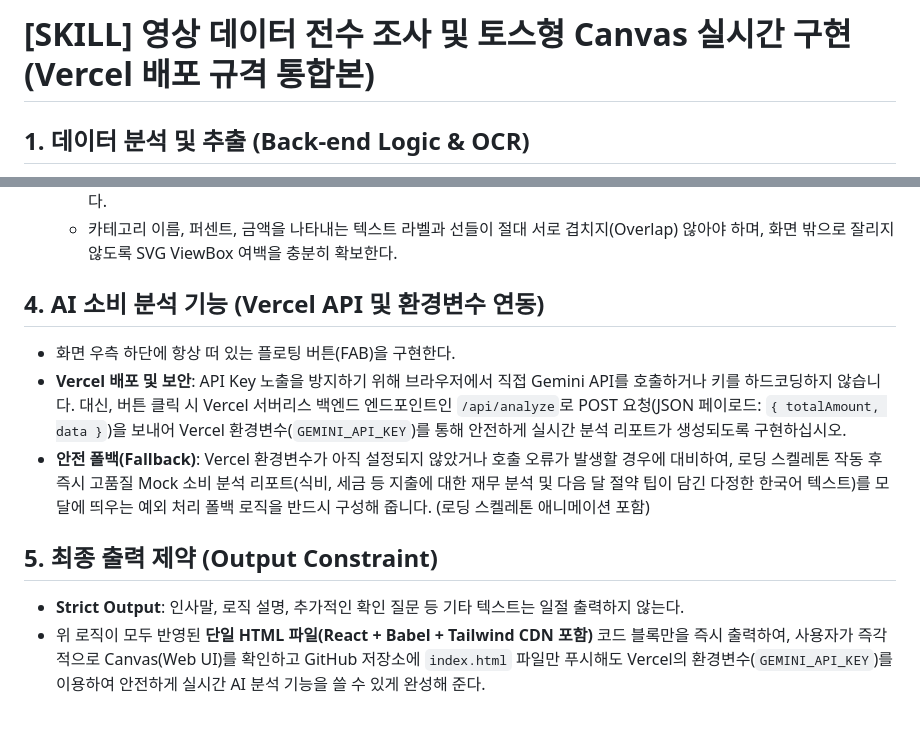
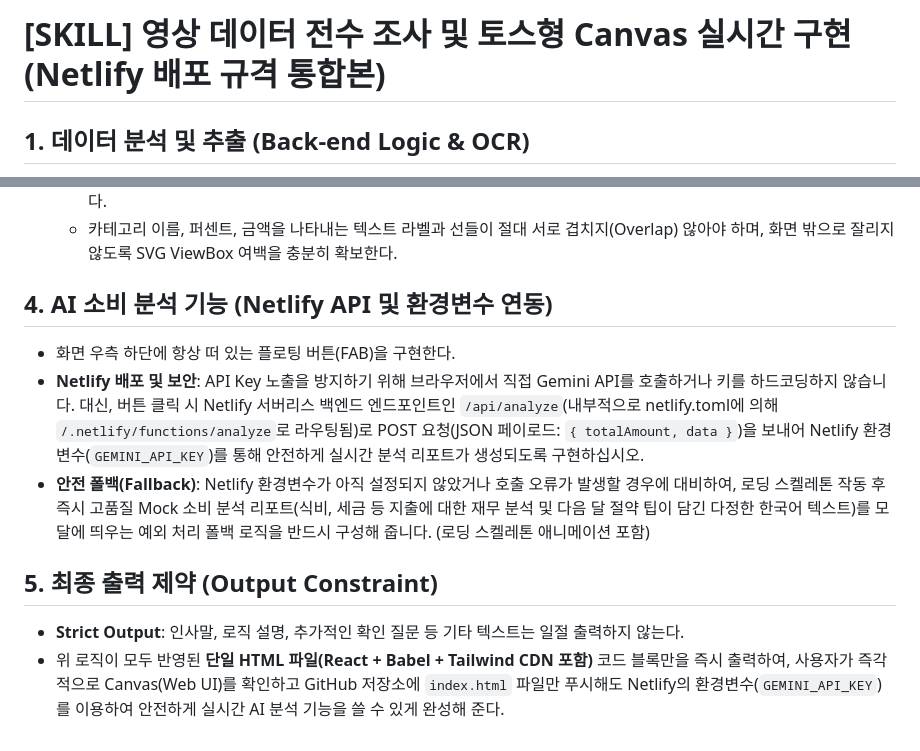
Before and after one commit to ehomekorea-netizen/toss-dashboard, a Markdown page: prompt_instructions.md, 2 parts joined by grey strips. Drawn GitHub-style.

Commit message:
docs: update prompt instructions for Netlify deployment

```diff
--- a/prompt_instructions.md
+++ b/prompt_instructions.md
@@ -1,4 +1,4 @@
-# [SKILL] 영상 데이터 전수 조사 및 토스형 Canvas 실시간 구현 (Vercel 배포 규격 통합본)
+# [SKILL] 영상 데이터 전수 조사 및 토스형 Canvas 실시간 구현 (Netlify 배포 규격 통합본)
 
 ## 1. 데이터 분석 및 추출 (Back-end Logic & OCR)
 
@@ -28,13 +28,13 @@
   - 지시선(Polyline)은 반드시 도넛의 '바깥쪽 가장자리'에서 출발하여, 도넛 중앙 구멍을 관통하는 시각적 오류를 원천 차단한다.
   - 카테고리 이름, 퍼센트, 금액을 나타내는 텍스트 라벨과 선들이 절대 서로 겹치지(Overlap) 않아야 하며, 화면 밖으로 잘리지 않도록 SVG ViewBox 여백을 충분히 확보한다.
 
-## 4. AI 소비 분석 기능 (Vercel API 및 환경변수 연동)
+## 4. AI 소비 분석 기능 (Netlify API 및 환경변수 연동)
 
 * 화면 우측 하단에 항상 떠 있는 플로팅 버튼(FAB)을 구현한다.
-* **Vercel 배포 및 보안**: API Key 노출을 방지하기 위해 브라우저에서 직접 Gemini API를 호출하거나 키를 하드코딩하지 않습니다. 대신, 버튼 클릭 시 Vercel 서버리스 백엔드 엔드포인트인 `/api/analyze`로 POST 요청(JSON 페이로드: `{ totalAmount, data }`)을 보내어 Vercel 환경변수(`GEMINI_API_KEY`)를 통해 안전하게 실시간 분석 리포트가 생성되도록 구현하십시오.
-* **안전 폴백(Fallback)**: Vercel 환경변수가 아직 설정되지 않았거나 호출 오류가 발생할 경우에 대비하여, 로딩 스켈레톤 작동 후 즉시 고품질 Mock 소비 분석 리포트(식비, 세금 등 지출에 대한 재무 분석 및 다음 달 절약 팁이 담긴 다정한 한국어 텍스트)를 모달에 띄우는 예외 처리 폴백 로직을 반드시 구성해 줍니다. (로딩 스켈레톤 애니메이션 포함)
+* **Netlify 배포 및 보안**: API Key 노출을 방지하기 위해 브라우저에서 직접 Gemini API를 호출하거나 키를 하드코딩하지 않습니다. 대신, 버튼 클릭 시 Netlify 서버리스 백엔드 엔드포인트인 `/api/analyze`(내부적으로 netlify.toml에 의해 `/.netlify/functions/analyze`로 라우팅됨)로 POST 요청(JSON 페이로드: `{ totalAmount, data }`)을 보내어 Netlify 환경변수(`GEMINI_API_KEY`)를 통해 안전하게 실시간 분석 리포트가 생성되도록 구현하십시오.
+* **안전 폴백(Fallback)**: Netlify 환경변수가 아직 설정되지 않았거나 호출 오류가 발생할 경우에 대비하여, 로딩 스켈레톤 작동 후 즉시 고품질 Mock 소비 분석 리포트(식비, 세금 등 지출에 대한 재무 분석 및 다음 달 절약 팁이 담긴 다정한 한국어 텍스트)를 모달에 띄우는 예외 처리 폴백 로직을 반드시 구성해 줍니다. (로딩 스켈레톤 애니메이션 포함)
 
 ## 5. 최종 출력 제약 (Output Constraint)
 
 * **Strict Output**: 인사말, 로직 설명, 추가적인 확인 질문 등 기타 텍스트는 일절 출력하지 않는다.
-* 위 로직이 모두 반영된 **단일 HTML 파일(React + Babel + Tailwind CDN 포함)** 코드 블록만을 즉시 출력하여, 사용자가 즉각적으로 Canvas(Web UI)를 확인하고 GitHub 저장소에 `index.html` 파일만 푸시해도 Vercel의 환경변수(`GEMINI_API_KEY`)를 이용하여 안전하게 실시간 AI 분석 기능을 쓸 수 있게 완성해 준다.
+* 위 로직이 모두 반영된 **단일 HTML 파일(React + Babel + Tailwind CDN 포함)** 코드 블록만을 즉시 출력하여, 사용자가 즉각적으로 Canvas(Web UI)를 확인하고 GitHub 저장소에 `index.html` 파일만 푸시해도 Netlify의 환경변수(`GEMINI_API_KEY`)를 이용하여 안전하게 실시간 AI 분석 기능을 쓸 수 있게 완성해 준다.
```
